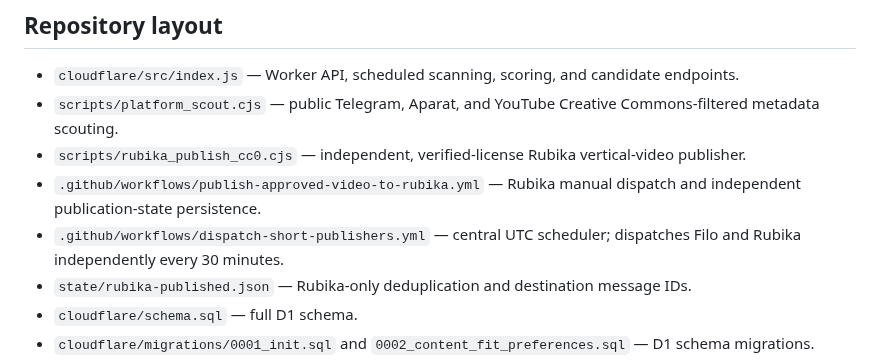
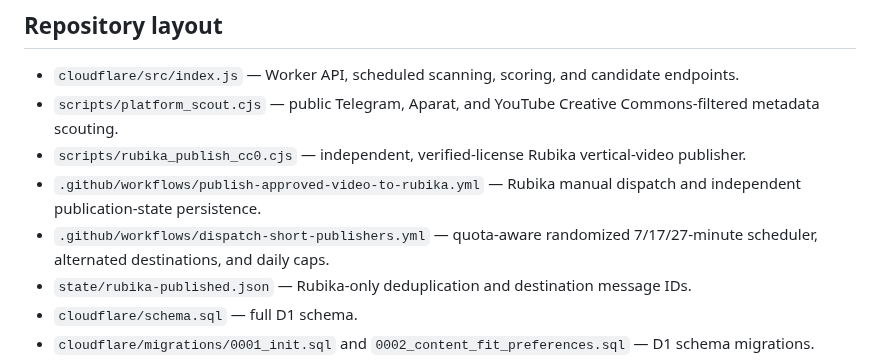
Before and after one commit to Mehran0960/Goushibaaz, a Markdown page: README.md, the part around one of its changes. GitHub-like rendering.

Commit message:
Document quota-aware randomized publishing schedule

```diff
--- a/README.md
+++ b/README.md
@@ -48,7 +48,7 @@ The independent Rubika publisher is implemented in `scripts/rubika_publish_cc0.c
 - `scripts/platform_scout.cjs` — public Telegram, Aparat, and YouTube Creative Commons-filtered metadata scouting.
 - `scripts/rubika_publish_cc0.cjs` — independent, verified-license Rubika vertical-video publisher.
 - `.github/workflows/publish-approved-video-to-rubika.yml` — Rubika manual dispatch and independent publication-state persistence.
-- `.github/workflows/dispatch-short-publishers.yml` — central UTC scheduler; dispatches Filo and Rubika independently every 30 minutes.
+- `.github/workflows/dispatch-short-publishers.yml` — quota-aware randomized 7/17/27-minute scheduler, alternated destinations, and daily caps.
 - `state/rubika-published.json` — Rubika-only deduplication and destination message IDs.
 - `cloudflare/schema.sql` — full D1 schema.
 - `cloudflare/migrations/0001_init.sql` and `0002_content_fit_preferences.sql` — D1 schema migrations.
```
Also changed, not shown: other parts of README.md (+2 -2 lines).
